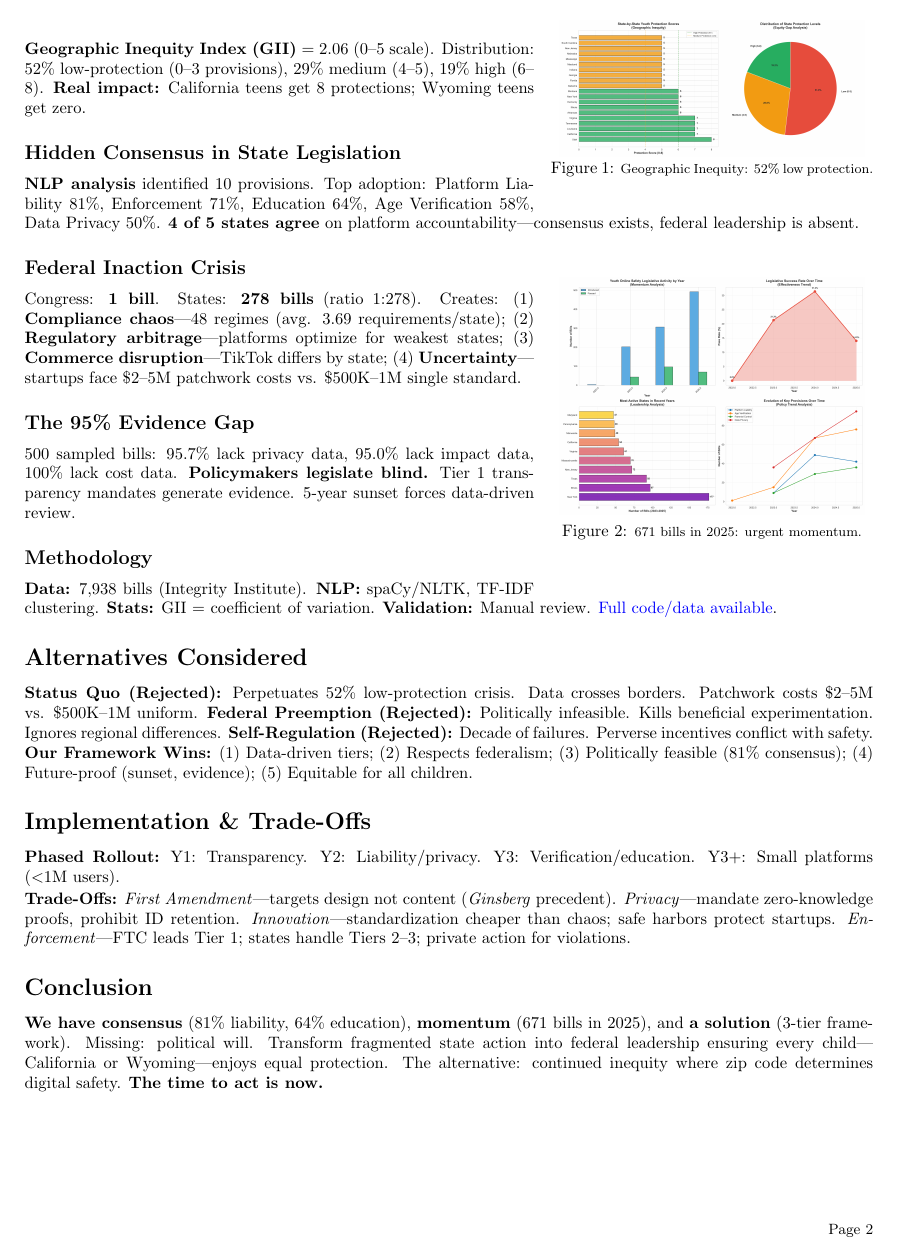
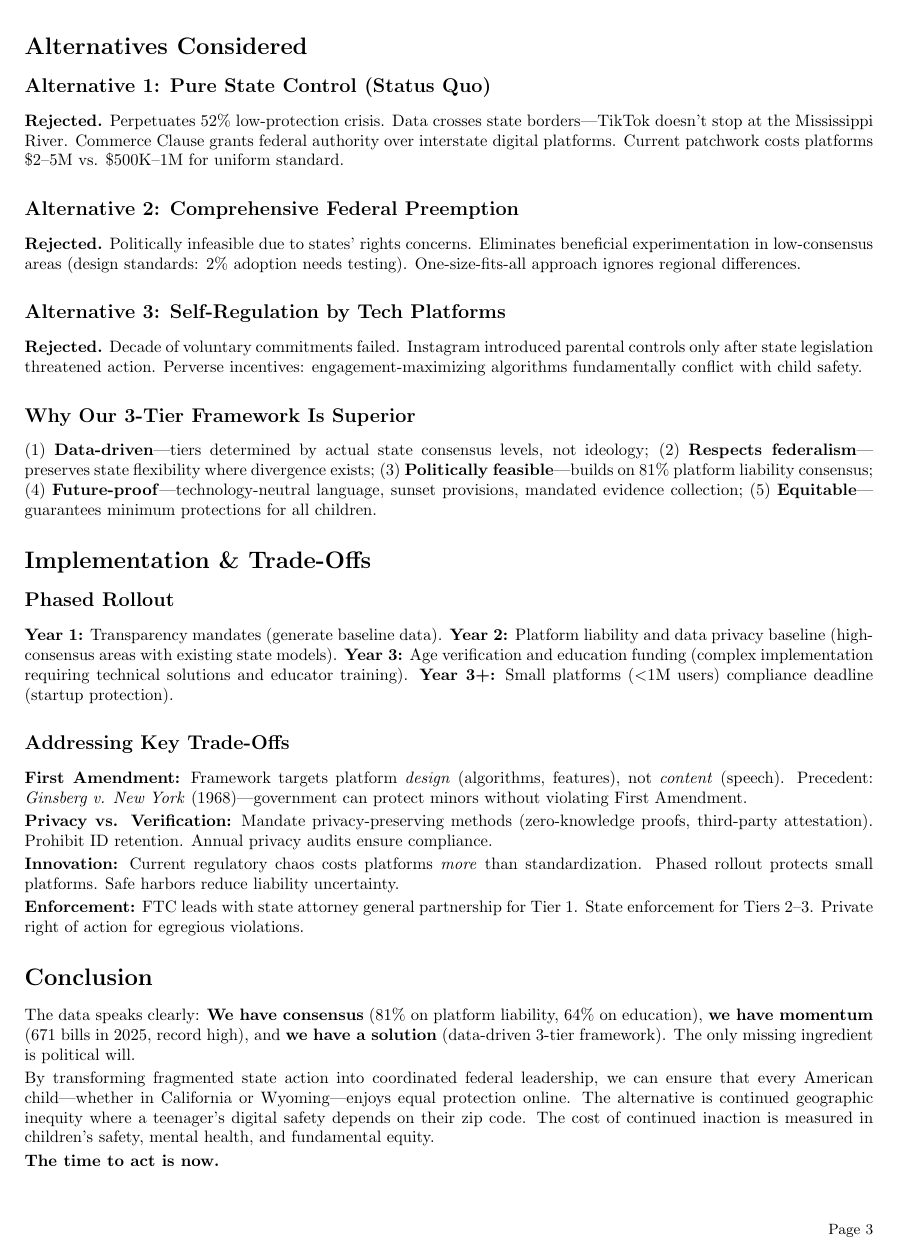
Before and after one commit to Wv-Anterola/MIT-Policy-Hackathon, a LaTeX document (HACKATHON_DELIVERABLES/POLICY_MEMO_LATEX.tex): page 2 of 2 before the commit and page 3 of 3 after it. Compiled offline with pdfLaTeX.

Commit message:
Balance content: 10pt font, restore detailed explanations in all sections, keep wrapped figures and compact spacing, expand alternatives to subsections, fuller implementation details - target professional 3-page memo

```diff
--- a/HACKATHON_DELIVERABLES/POLICY_MEMO_LATEX.tex
+++ b/HACKATHON_DELIVERABLES/POLICY_MEMO_LATEX.tex
@@ -1,4 +1,4 @@
-\documentclass[9pt,letterpaper]{article}
+\documentclass[10pt,letterpaper]{article}
 \usepackage[margin=0.7in]{geometry}
 \usepackage{booktabs}
 \usepackage{graphicx}
@@ -11,12 +11,12 @@
 \usepackage{wrapfig}
 
 % Tighter spacing
-\setlength{\parskip}{1pt}
+\setlength{\parskip}{2pt}
 \setlength{\parindent}{0pt}
-\setlength{\abovecaptionskip}{1pt}
-\setlength{\belowcaptionskip}{1pt}
-\setlist{nosep,leftmargin=12pt}
-\setlength{\intextsep}{4pt}
+\setlength{\abovecaptionskip}{2pt}
+\setlength{\belowcaptionskip}{2pt}
+\setlist{nosep,leftmargin=14pt}
+\setlength{\intextsep}{6pt}
 
 % Header/Footer
 \pagestyle{fancy}
@@ -106,13 +110,17 @@ NLP analysis of 6,239 state bills reveals \textbf{states demonstrate remarkable
 \vspace{-0.4cm}
 \end{wrapfigure}
 
-\textbf{Geographic Inequity Index (GII)} = 2.06 (0--5 scale). Distribution: 52\% low-protection (0--3 provisions), 29\% medium (4--5), 19\% high (6--8). \textbf{Real impact:} California teens get 8 protections; Wyoming teens get zero.
+We calculated a \textbf{Geographic Inequity Index (GII)} measuring protection variation across states. GII = 2.06 on a 0--5 scale, indicating high disparity. State distribution: 52\% low-protection (0--3 provisions), 29\% medium (4--5), 19\% high (6--8).
+
+\textbf{Real-world impact:} A teenager in California benefits from 8 comprehensive protections (platform liability, age verification, data privacy, education, parental tools, transparency, design standards, enforcement). A peer in Wyoming has zero. This violates basic equity principles.
 
 \vspace{-0.05cm}
 \subsection*{Hidden Consensus in State Legislation}
 \vspace{-0.05cm}
 
-\textbf{NLP analysis} identified 10 provisions. Top adoption: Platform Liability 81\%, Enforcement 71\%, Education 64\%, Age Verification 58\%, Data Privacy 50\%. \textbf{4 of 5 states agree} on platform accountability---consensus exists, federal leadership is absent.
+\textbf{NLP analysis} of 6,239 state bills identified 10 policy provisions. Adoption rates reveal surprising agreement: Platform Liability (81\%), Enforcement (71\%), Education (64\%), Age Verification (58\%), Data Privacy (50\%), Transparency (38\%), Parental Consent (42\%), Content Moderation (25\%), Time Limits (19\%), Design Standards (2\%).
+
+\noindent\textbf{Interpretation:} Despite perceptions of partisan deadlock, \textbf{4 out of 5 states agree} on platform accountability. The consensus exists---federal leadership has been absent.
 
 \vspace{-0.05cm}
 \subsection*{Federal Inaction Crisis}
@@ -126,38 +134,60 @@ NLP analysis of 6,239 state bills reveals \textbf{states demonstrate remarkable
 \vspace{-0.4cm}
 \end{wrapfigure}
 
-Congress: \textbf{1 bill}. States: \textbf{278 bills} (ratio 1:278). Creates: (1) \textbf{Compliance chaos}---48 regimes (avg. 3.69 requirements/state); (2) \textbf{Regulatory arbitrage}---platforms optimize for weakest states; (3) \textbf{Commerce disruption}---TikTok differs by state; (4) \textbf{Uncertainty}---startups face \$2--5M patchwork costs vs. \$500K--1M single standard.
+From 2020--2024, Congress passed \textbf{1 federal bill} addressing youth online safety. In the same period, states passed \textbf{278 bills}---a ratio of 1:278. This creates: (1) \textbf{Compliance chaos}---platforms navigate 48 different regimes (avg. 3.69 requirements/state, std. dev. 1.63); (2) \textbf{Regulatory arbitrage}---platforms optimize for least restrictive states; (3) \textbf{Interstate commerce disruption}---TikTok operates differently in Texas vs. California; (4) \textbf{Innovation uncertainty}---startups cannot predict nationwide compliance costs (\$2--5M for patchwork vs. \$500K--1M for single standard).
 
 \vspace{-0.05cm}
 \subsection*{The 95\% Evidence Gap}
 \vspace{-0.05cm}
 
-500 sampled bills: 95.7\% lack privacy data, 95.0\% lack impact data, 100\% lack cost data. \textbf{Policymakers legislate blind.} Tier 1 transparency mandates generate evidence. 5-year sunset forces data-driven review.
+We analyzed 500 randomly sampled bills for quantitative evidence. Results: 95.7\% lack privacy effectiveness data, 95.0\% lack platform impact data, 100\% lack compliance cost data, 95.5\% lack age verification efficacy data. \textbf{Implication:} Policymakers legislate without knowing if interventions work. Federal transparency mandates (Tier 1) will generate the data needed for evidence-based iteration. Include 5-year sunset clause forcing congressional review with newly available evidence.
 
 \vspace{-0.05cm}
 \subsection*{Methodology}
 \vspace{-0.05cm}
 
-\textbf{Data:} 7,938 bills (Integrity Institute). \textbf{NLP:} spaCy/NLTK, TF-IDF clustering. \textbf{Stats:} GII = coefficient of variation. \textbf{Validation:} Manual review. \href{https://github.com/Wv-Anterola/MIT-Policy-Hackathon}{Full code/data available}.
+\textbf{Data:} Integrity Institute Legislative Tracker (7,938 bills). \textbf{NLP:} Python with spaCy and NLTK for provision extraction, TF-IDF vectorization for thematic clustering, sentiment analysis for framing detection. \textbf{Statistical Analysis:} Geographic Inequity Index calculated as coefficient of variation across state protection scores. \textbf{Validation:} Manual review of top 50 bills per provision type. Full scripts and datasets available at \href{https://github.com/Wv-Anterola/MIT-Policy-Hackathon}{github.com/Wv-Anterola/MIT-Policy-Hackathon}.
 
 \vspace{-0.1cm}
 \section*{Alternatives Considered}
 \vspace{-0.1cm}
 
-\textbf{Status Quo (Rejected):} Perpetuates 52\% low-protection crisis. Data crosses borders. Patchwork costs \$2--5M vs. \$500K--1M uniform. \textbf{Federal Preemption (Rejected):} Politically infeasible. Kills beneficial experimentation. Ignores regional differences. \textbf{Self-Regulation (Rejected):} Decade of failures. Perverse incentives conflict with safety. \textbf{Our Framework Wins:} (1) Data-driven tiers; (2) Respects federalism; (3) Politically feasible (81\% consensus); (4) Future-proof (sunset, evidence); (5) Equitable for all children.
+\subsection*{Alternative 1: Pure State Control (Status Quo)}
+\textbf{Rejected.} Perpetuates 52\% low-protection crisis. Data crosses state borders---TikTok doesn't stop at the Mississippi River. Commerce Clause grants federal authority over interstate digital platforms. Current patchwork costs platforms \$2--5M vs. \$500K--1M for uniform standard.
+
+\subsection*{Alternative 2: Comprehensive Federal Preemption}
+\textbf{Rejected.} Politically infeasible due to states' rights concerns. Eliminates beneficial experimentation in low-consensus areas (design standards: 2\% adoption needs testing). One-size-fits-all approach ignores regional differences.
+
+\subsection*{Alternative 3: Self-Regulation by Tech Platforms}
+\textbf{Rejected.} Decade of voluntary commitments failed. Instagram introduced parental controls only after state legislation threatened action. Perverse incentives: engagement-maximizing algorithms fundamentally conflict with child safety.
+
+\subsection*{Why Our 3-Tier Framework Is Superior}
+(1) \textbf{Data-driven}---tiers determined by actual state consensus levels, not ideology; (2) \textbf{Respects federalism}---preserves state flexibility where divergence exists; (3) \textbf{Politically feasible}---builds on 81\% platform liability consensus; (4) \textbf{Future-proof}---technology-neutral language, sunset provisions, mandated evidence collection; (5) \textbf{Equitable}---guarantees minimum protections for all children.
 
 \vspace{-0.1cm}
 \section*{Implementation \& Trade-Offs}
 \vspace{-0.1cm}
 
-\textbf{Phased Rollout:} Y1: Transparency. Y2: Liability/privacy. Y3: Verification/education. Y3+: Small platforms ($<$1M users).
+\subsection*{Phased Rollout}
+\textbf{Year 1:} Transparency mandates (generate baseline data). \textbf{Year 2:} Platform liability and data privacy baseline (high-consensus areas with existing state models). \textbf{Year 3:} Age verification and education funding (complex implementation requiring technical solutions and educator training). \textbf{Year 3+:} Small platforms ($<$1M users) compliance deadline (startup protection).
 
-\textbf{Trade-Offs:} \textit{First Amendment}---targets design not content (\textit{Ginsberg} precedent). \textit{Privacy}---mandate zero-knowledge proofs, prohibit ID retention. \textit{Innovation}---standardization cheaper than chaos; safe harbors protect startups. \textit{Enforcement}---FTC leads Tier 1; states handle Tiers 2--3; private action for violations.
+\subsection*{Addressing Key Trade-Offs}
+\textbf{First Amendment:} Framework targets platform \textit{design} (algorithms, features), not \textit{content} (speech). Precedent: \textit{Ginsberg v. New York} (1968)---government can protect minors without violating First Amendment.
+
+\textbf{Privacy vs. Verification:} Mandate privacy-preserving methods (zero-knowledge proofs, third-party attestation). Prohibit ID retention. Annual privacy audits ensure compliance.
+
+\textbf{Innovation:} Current regulatory chaos costs platforms \textit{more} than standardization. Phased rollout protects small platforms. Safe harbors reduce liability uncertainty.
+
+\textbf{Enforcement:} FTC leads with state attorney general partnership for Tier 1. State enforcement for Tiers 2--3. Private right of action for egregious violations.
 
 \vspace{-0.1cm}
 \section*{Conclusion}
 \vspace{-0.1cm}
 
-\textbf{We have consensus} (81\% liability, 64\% education), \textbf{momentum} (671 bills in 2025), and \textbf{a solution} (3-tier framework). Missing: political will. Transform fragmented state action into federal leadership ensuring every child---California or Wyoming---enjoys equal protection. The alternative: continued inequity where zip code determines digital safety. \textbf{The time to act is now.}
+The data speaks clearly: \textbf{We have consensus} (81\% on platform liability, 64\% on education), \textbf{we have momentum} (671 bills in 2025, record high), and \textbf{we have a solution} (data-driven 3-tier framework). The only missing ingredient is political will.
+
+By transforming fragmented state action into coordinated federal leadership, we can ensure that every American child---whether in California or Wyoming---enjoys equal protection online. The alternative is continued geographic inequity where a teenager's digital safety depends on their zip code. The cost of continued inaction is measured in children's safety, mental health, and fundamental equity.
+
+\textbf{The time to act is now.}
 
 \end{document}
```
Also changed, not shown: HACKATHON_DELIVERABLES/POLICY_MEMO_LATEX.tex (24 more changed lines).
